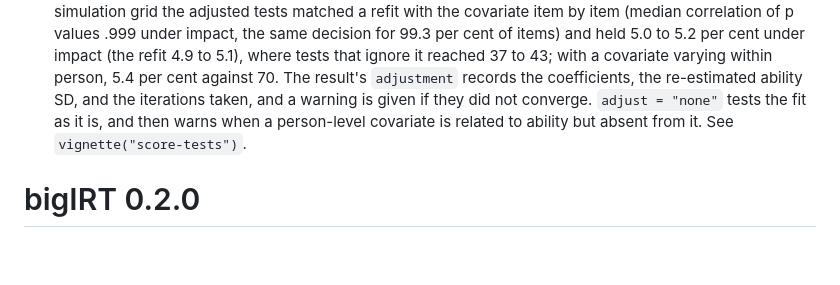
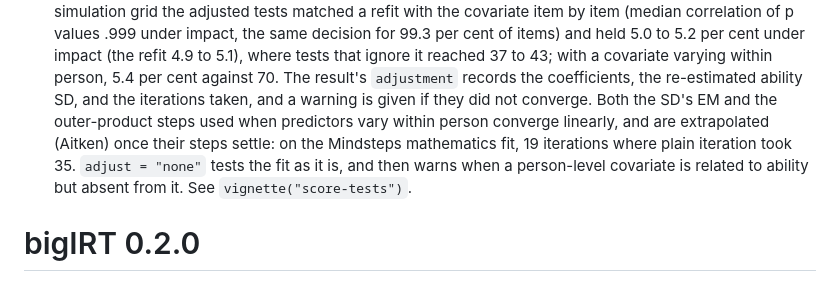
Before and after one commit to cdriveraus/bigIRT, a Markdown page: NEWS.md, the part around the change. Drawn GitHub-style; blank space fills up the shorter version.

Commit message:
NEWS: the adjustment's convergence and its acceleration
Co-Authored-By: Claude Opus 5.5 <noreply@anthropic.com>

```diff
--- a/NEWS.md
+++ b/NEWS.md
@@ -49,7 +49,10 @@
   ignore it reached 37 to 43; with a covariate varying within person, 5.4
   per cent against 70. The result's `adjustment` records the coefficients,
   the re-estimated ability SD, and the iterations taken, and a warning is
-  given if they did not converge.
+  given if they did not converge. Both the SD's EM and the outer-product
+  steps used when predictors vary within person converge linearly, and
+  are extrapolated (Aitken) once their steps settle: on the Mindsteps
+  mathematics fit, 19 iterations where plain iteration took 35.
   `adjust = "none"` tests the fit as it is, and then warns when a
   person-level covariate is related to ability but absent from it. See
   `vignette("score-tests")`.
```
